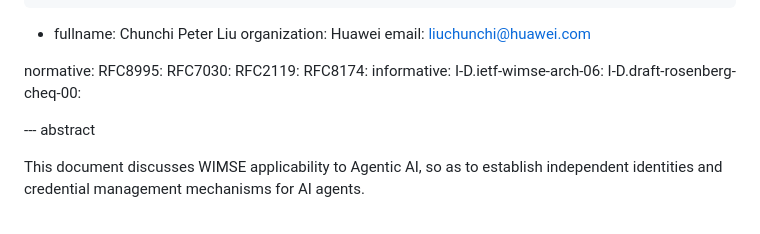
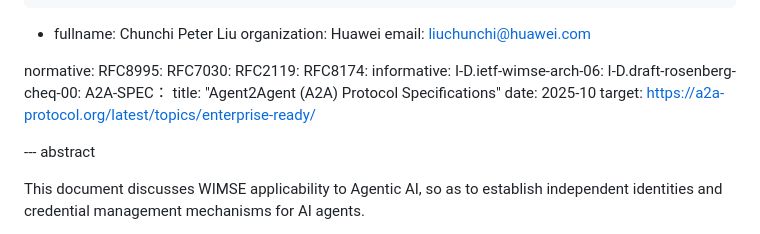
Before and after one commit to NiYuan224/draft-ni-wimse-ai-agent-identity, a Markdown page: draft-ni-wimse-ai-agent-identity.md, the part around the change. Rendered like a GitHub page.

```diff
--- a/draft-ni-wimse-ai-agent-identity.md
+++ b/draft-ni-wimse-ai-agent-identity.md
@@ -41,6 +41,10 @@ normative:
 informative:
   I-D.ietf-wimse-arch-06:
   I-D.draft-rosenberg-cheq-00:
+  A2A-SPEC：
+   title: "Agent2Agent (A2A) Protocol Specifications"
+   date: 2025-10
+   target: https://a2a-protocol.org/latest/topics/enterprise-ready/
 
 
 --- abstract
```
